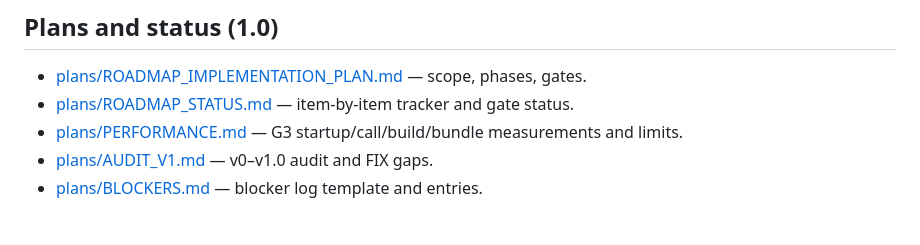
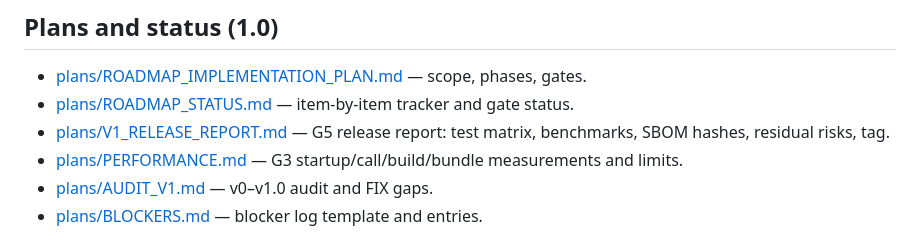
Before and after one commit to Henrique-Batista/owasidea, a Markdown page: docs/README.md, the part around the change. Rendered like a GitHub page.

Commit message:
docs(release): add v1.0 release report (G5)

```diff
--- a/docs/README.md
+++ b/docs/README.md
@@ -43,6 +43,7 @@ is `../examples/shipyard`.
 
 - [plans/ROADMAP_IMPLEMENTATION_PLAN.md](plans/ROADMAP_IMPLEMENTATION_PLAN.md) — scope, phases, gates.
 - [plans/ROADMAP_STATUS.md](plans/ROADMAP_STATUS.md) — item-by-item tracker and gate status.
+- [plans/V1_RELEASE_REPORT.md](plans/V1_RELEASE_REPORT.md) — G5 release report: test matrix, benchmarks, SBOM hashes, residual risks, tag.
 - [plans/PERFORMANCE.md](plans/PERFORMANCE.md) — G3 startup/call/build/bundle measurements and limits.
 - [plans/AUDIT_V1.md](plans/AUDIT_V1.md) — v0–v1.0 audit and FIX gaps.
 - [plans/BLOCKERS.md](plans/BLOCKERS.md) — blocker log template and entries.
```
Also changed, not shown: docs/plans/ROADMAP_STATUS.md (+7 -7 lines), docs/plans/V1_RELEASE_REPORT.md (added, +152 -0 lines).
